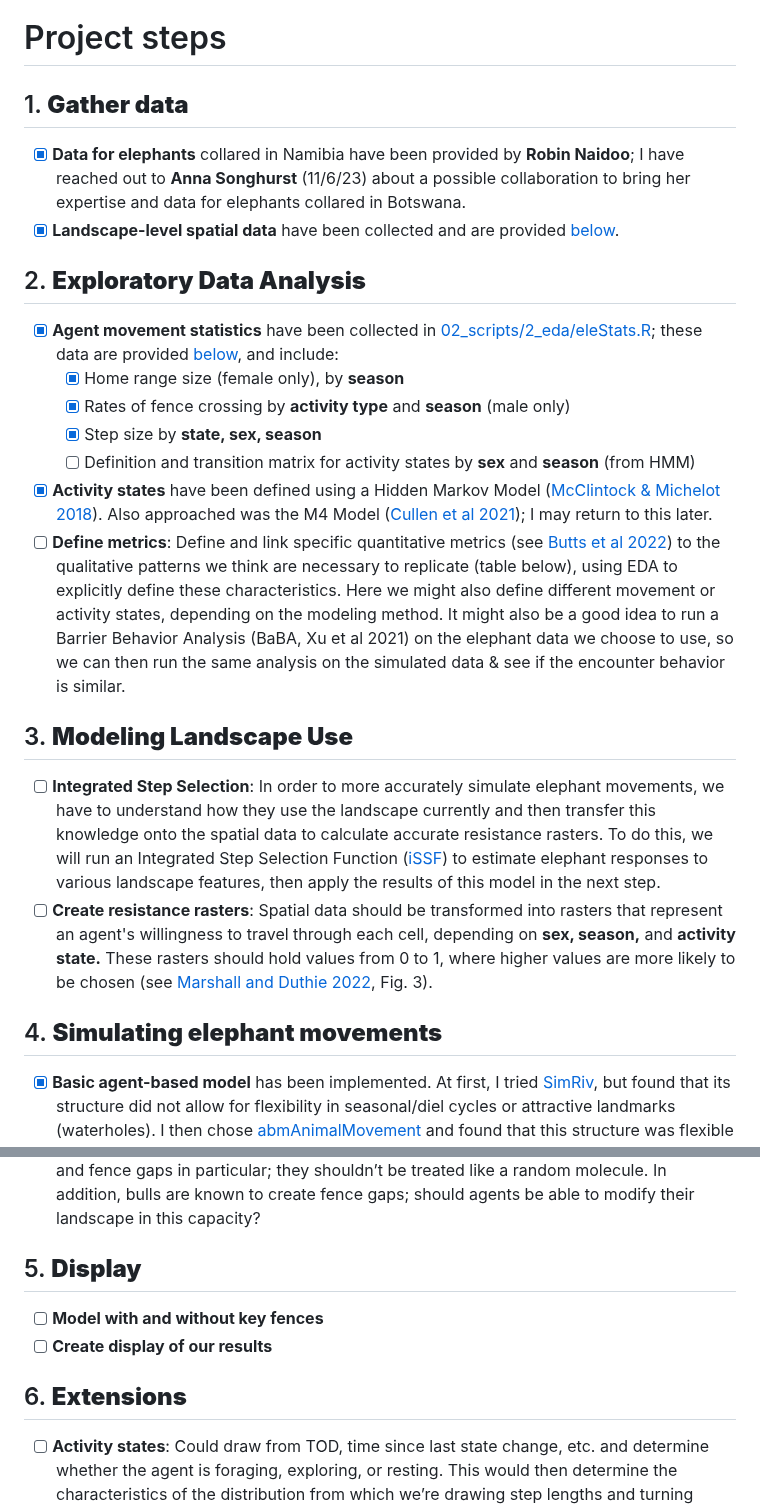
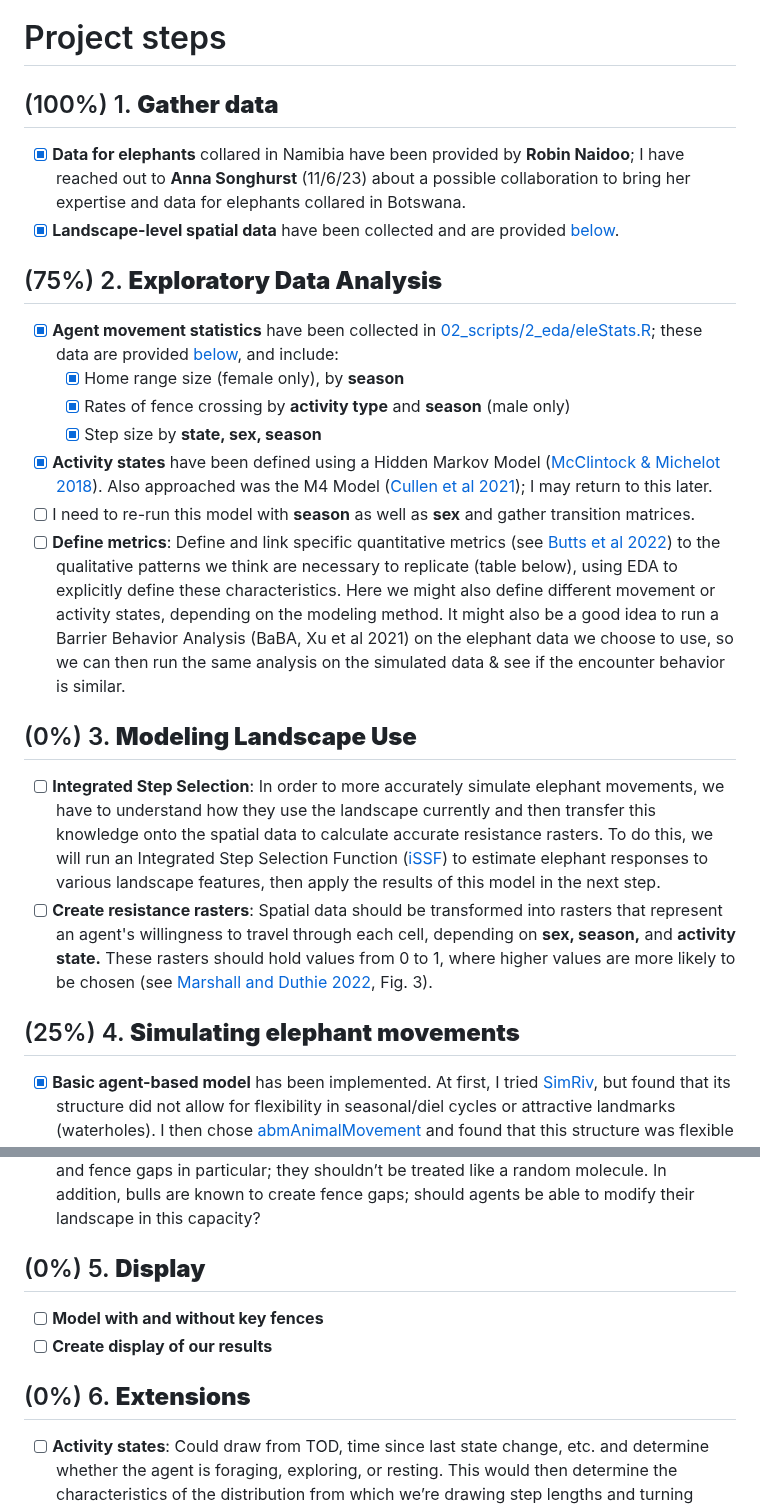
Before and after one commit to margaret-swift/kaza-ele, a Markdown page: README.md, 2 parts joined by grey strips. Rendered like a GitHub page.

```diff
--- a/README.md
+++ b/README.md
@@ -11,24 +11,24 @@ Agent-based model code is housed at: [abmFences](https://github.com/margaret-swi
 
 
 # Project steps
-## 1.	**Gather data**
+## (100%) 1.	**Gather data**
   - [x] **Data for elephants** collared in Namibia have been provided by **Robin Naidoo**; I have reached out to **Anna Songhurst** (11/6/23) about a possible collaboration to bring her expertise and data for elephants collared in Botswana.
   - [x] **Landscape-level spatial data** have been collected and are provided [below](#spatial-data).
 
-## 2.  **Exploratory Data Analysis**
+## (75%) 2.  **Exploratory Data Analysis**
   - [x] **Agent movement statistics** have been collected in [02_scripts/2_eda/eleStats.R](https://github.com/margaret-swift/kaza-ele/blob/main/02_scripts/2_eda/eleStats.R); these data are provided [below](#elephant-step-statistics), and include:
     - [x] Home range size (female only), by **season**
     - [x] Rates of fence crossing by **activity type** and **season** (male only)
     - [x] Step size by **state, sex, season**
-    - [ ] Definition and transition matrix for activity states by **sex** and **season** (from HMM)
   - [x] **Activity states** have been defined using a Hidden Markov Model ([McClintock & Michelot 2018](https://besjournals.onlinelibrary.wiley.com/doi/10.1111/2041-210X.12995)). Also approached was the M4 Model ([Cullen et al 2021](https://besjournals.onlinelibrary.wiley.com/doi/abs/10.1111/2041-210X.13745)); I may return to this later.
+  - [ ] I need to re-run this model with **season** as well as **sex** and gather transition matrices.
   - [ ] **Define metrics**: Define and link specific quantitative metrics (see [Butts et al 2022](https://www.sciencedirect.com/science/article/pii/S0304380022001132)) to the qualitative patterns we think are necessary to replicate (table below), using EDA to explicitly define these characteristics. Here we might also define different movement or activity states, depending on the modeling method. It might also be a good idea to run a Barrier Behavior Analysis (BaBA, Xu et al 2021) on the elephant data we choose to use, so we can then run the same analysis on the simulated data & see if the encounter behavior is similar.
 
-## 3.	**Modeling Landscape Use**
+## (0%) 3.	**Modeling Landscape Use**
   - [ ] **Integrated Step Selection**: In order to more accurately simulate elephant movements, we have to understand how they use the landscape currently and then transfer this knowledge onto the spatial data to calculate accurate resistance rasters. To do this, we will run an Integrated Step Selection Function ([iSSF](https://www.biorxiv.org/content/10.1101/2023.08.10.552754v1)) to estimate elephant responses to various landscape features, then apply the results of this model in the next step.
   - [ ] **Create resistance rasters**: Spatial data should be transformed into rasters that represent an agent's willingness to travel through each cell, depending on **sex, season,** and **activity state.** These rasters should hold values from 0 to 1, where higher values are more likely to be chosen (see [Marshall and Duthie 2022](https://f1000research.com/articles/11-1182), Fig. 3).
 
-## 4.	**Simulating elephant movements**
+## (25%) 4.	**Simulating elephant movements**
   - [x] **Basic agent-based model** has been implemented. At first, I tried [SimRiv](https://movementecologyjournal.biomedcentral.com/articles/10.1186/s40462-019-0154-8), but found that its structure did not allow for flexibility in seasonal/diel cycles or attractive landmarks (waterholes). I then chose [abmAnimalMovement](https://f1000research.com/articles/11-1182) and found that this structure was flexible enough for our needs.
   - [ ] **Augment chosen ABM** Currently, I am in the process of augmenting the abmAnimalMovement code in a new package I've termed '[abmFences](https://github.com/margaret-swift/abmFences)'. The following is a list of important features that need to be added to the code in order to move forward:
     - [x] ~~Fence response behavior~~
@@ -39,11 +39,11 @@ Agent-based model code is housed at: [abmFences](https://github.com/margaret-swi
   - [ ] **Model selection**: Calculate metrics from step (3a) and compare models. Which ones accurately replicate the critical spatial patterns? Is any homebrewing necessary?
   - [ ] **Model improvement**: Temporal and individual elements should then be added to the model to better reflect the seasonality of water supply, vegetation, temperature, and elephant movements. In addition, individual elephants likely would remember waterholes and fence gaps in particular; they shouldn’t be treated like a random molecule. In addition, bulls are known to create fence gaps; should agents be able to modify their landscape in this capacity?
 
-## 5.	**Display**
+## (0%) 5.	**Display**
   - [ ] **Model with and without key fences**
   - [ ] **Create display of our results**
 
-## 6.	**Extensions**
+## (0%) 6.	**Extensions**
   - [ ] **Activity states**: Could draw from TOD, time since last state change, etc. and determine whether the agent is foraging, exploring, or resting. This would then determine the characteristics of the distribution from which we’re drawing step lengths and turning angles (internal state x landscape resistance perhaps).
   - [ ] **Additional Species**: Once we have the model working, we could extend this to any number of species, including roan, oryx, buffalo, or even a general species X with Y characteristics. Steve suggests prioritizing buffalo and cattle since they’re the impetus for putting these fences up in the first place. Robin suggests using buffalo data from the Caprivi strip, Shirley on zebra; zebra and buffalo don’t cross often. What about expanding more beyond N and B into the rest of KAZA?
   - [ ] **Fence Structure**: Right now we’ll just treat all the fences in our dataset as the same type, but this isn’t quite the case. Is there a way to verify which fences are robust versus falling apart? Or perhaps if an extreme fence were replaced with a smaller barrier that cattle still couldn’t cross (i.e. lower the cost of crossing for elephants).
```
